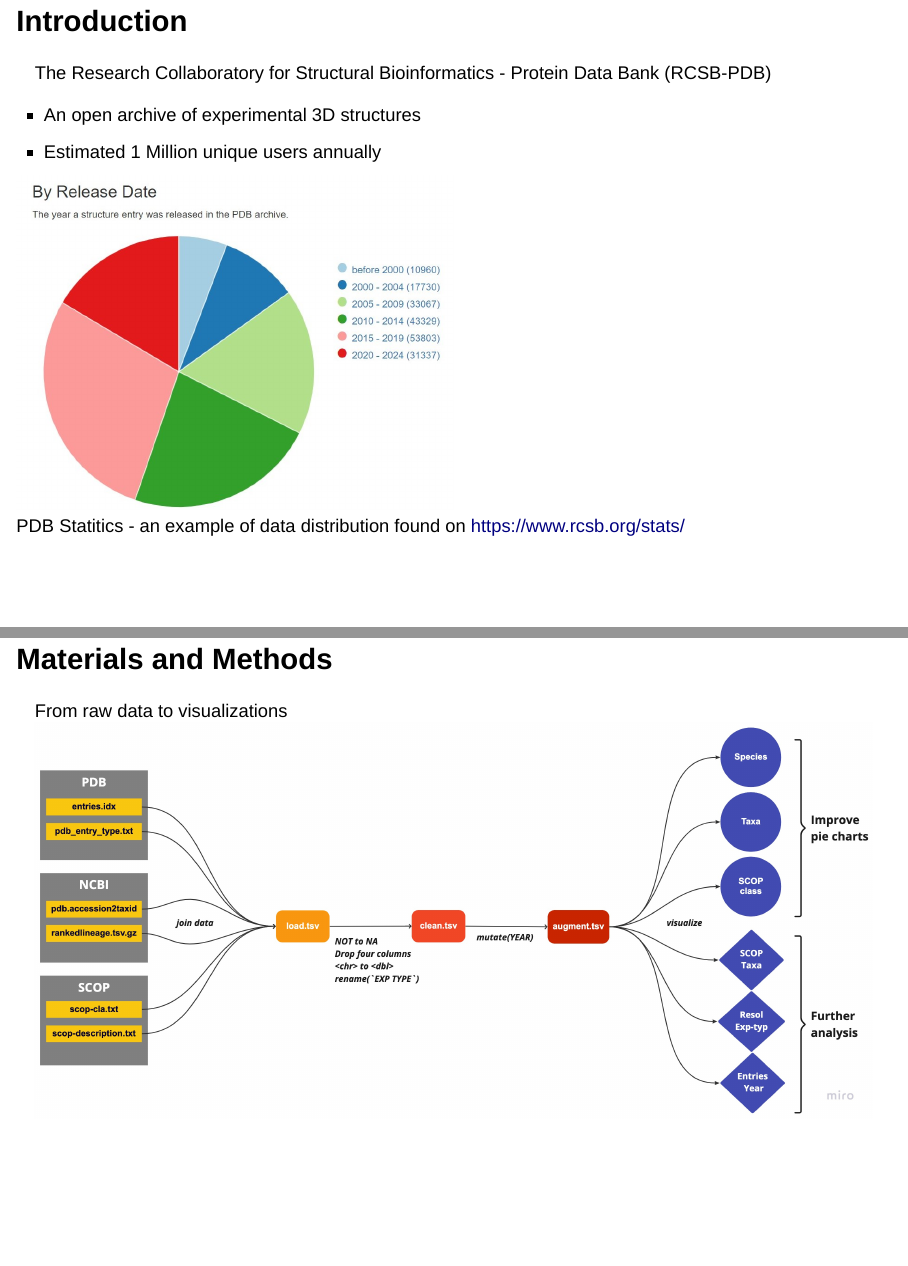
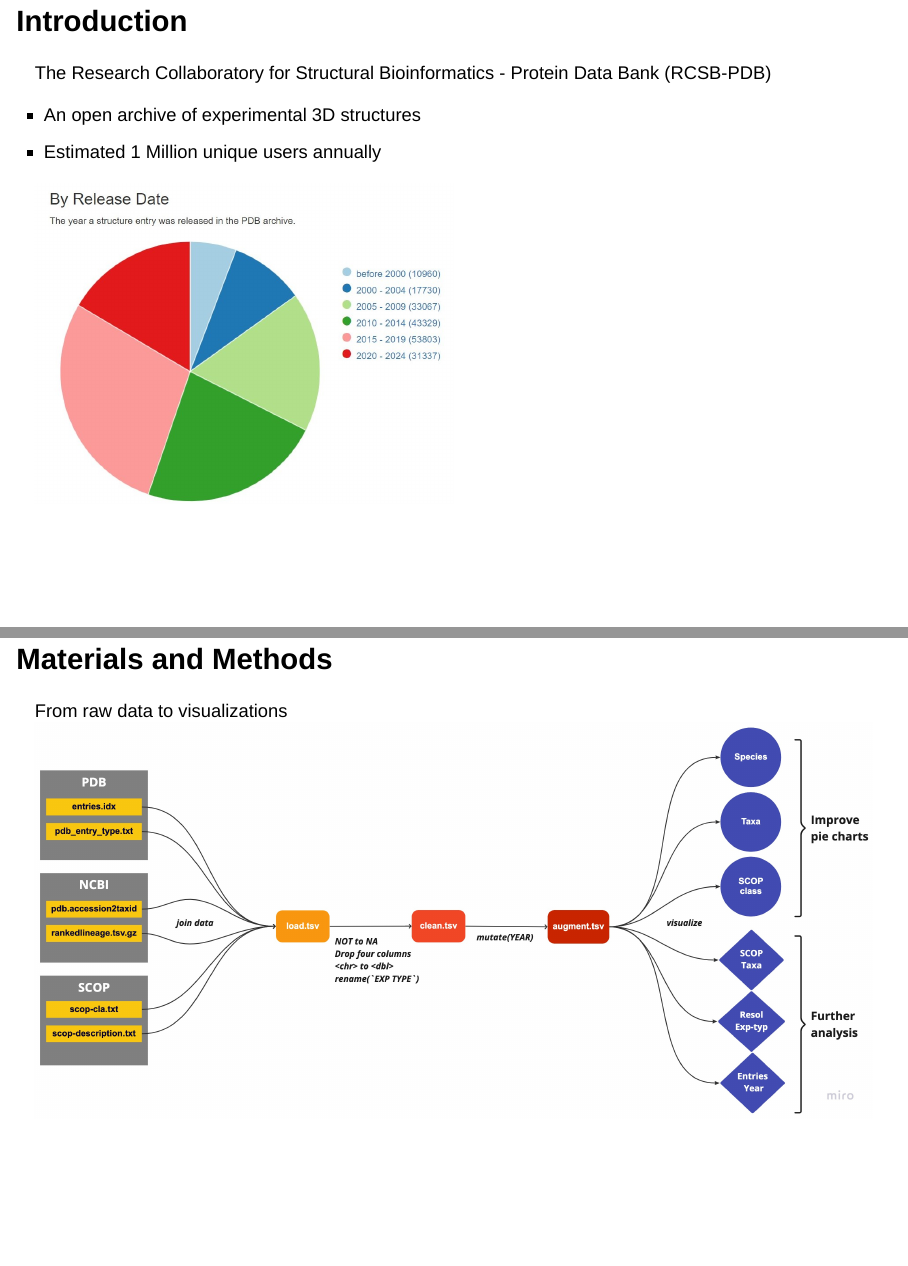
Before and after one commit to rforbiodatascience22/2022_group12_final_project, an R Markdown document (doc/Presentation.Rmd): pages 3 and 4 of 20, joined at a grey line. Rendered offline with R 4.5, knitr and Pandoc, with nearby package versions; drawn as Slidy slides in place of the format the file asks for.

Commit message:
Remove reference in intro slide

```diff
--- a/doc/Presentation.Rmd
+++ b/doc/Presentation.Rmd
@@ -30,7 +30,7 @@ The Research Collaboratory for Structural Bioinformatics - Protein Data Bank (RC
 - Estimated 1 Million unique users annually
 
 <div class="centered">
-![PDB Statitics - an example of data distribution found on https://www.rcsb.org/stats/](img/release_date_plot.jpg){width=50%}
+![](img/release_date_plot.jpg){width=50%}
 </div>
 
 ## Materials and Methods {.smaller}
```
